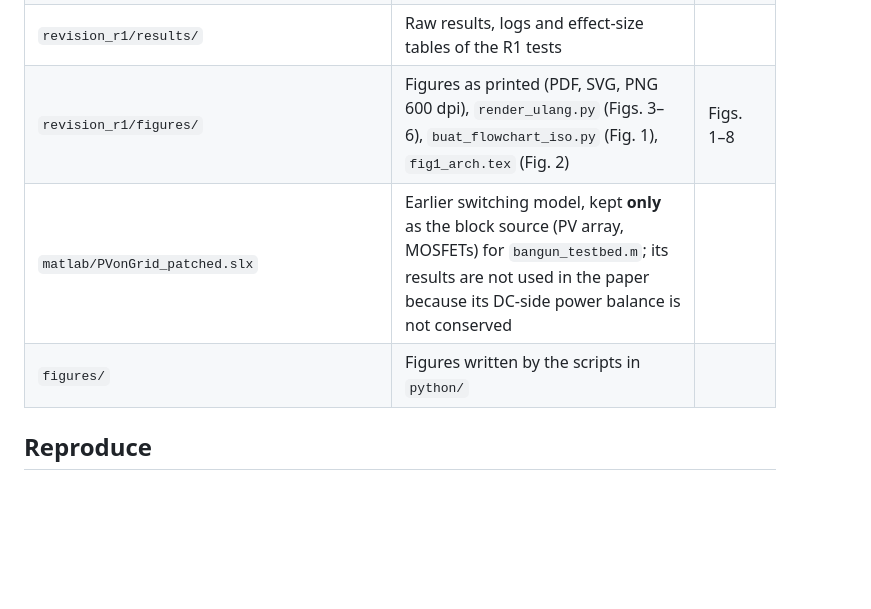
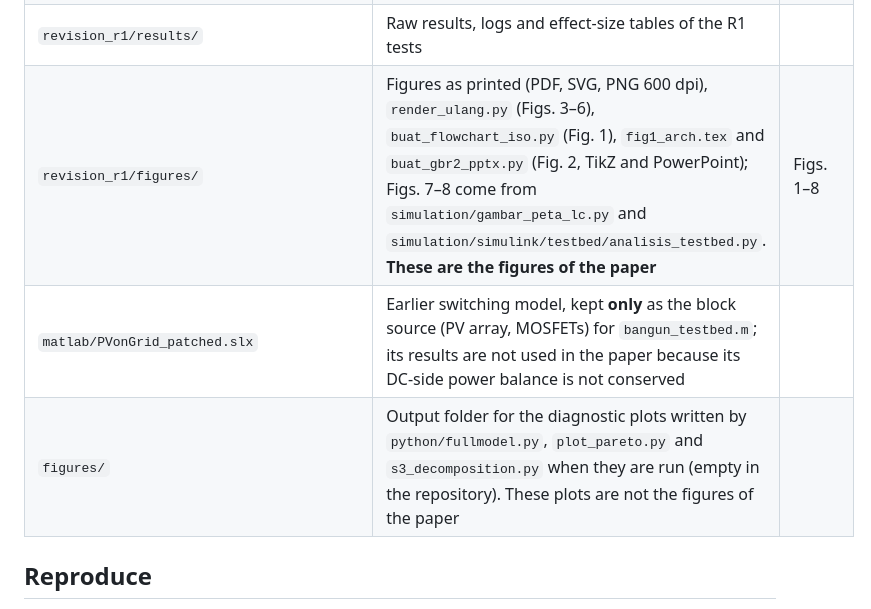
Before and after one commit to dimasnprakoso/PV-BESS-MPPT-VIC-Coordination, a Markdown page: README.md, the part around the change. GitHub-like rendering; blank space fills up the shorter version.

Commit message:
README: figures/ holds diagnostic output only; paper figures are in revision_r1/figures
Co-Authored-By: Claude Opus 5.5 <noreply@anthropic.com>

```diff
--- a/README.md
+++ b/README.md
@@ -42,9 +42,9 @@ outputs follow the notation of the paper.
 | `revision_r1/simulation/sapuan_H.py` | Inertia sweep, nominal S3 | Fig. 6, Sec. 4-6 |
 | `revision_r1/simulation/simulink/testbed/` | Switching-level testbed (Simulink, Specialized Power Systems, discrete 2 µs): `Testbed_R1.slx`, its build script `bangun_testbed.m`, controllers `ctrl_*.m`, run script `jalankan_testbed.m`, results `hasil_S5_mode{0..3}.mat`, analysis `analisis_testbed.py` | Table 8, Fig. 8, Sec. 4-12 |
 | `revision_r1/results/` | Raw results, logs and effect-size tables of the R1 tests | |
-| `revision_r1/figures/` | Figures as printed (PDF, SVG, PNG 600 dpi), `render_ulang.py` (Figs. 3–6), `buat_flowchart_iso.py` (Fig. 1), `fig1_arch.tex` (Fig. 2) | Figs. 1–8 |
+| `revision_r1/figures/` | Figures as printed (PDF, SVG, PNG 600 dpi), `render_ulang.py` (Figs. 3–6), `buat_flowchart_iso.py` (Fig. 1), `fig1_arch.tex` and `buat_gbr2_pptx.py` (Fig. 2, TikZ and PowerPoint); Figs. 7–8 come from `simulation/gambar_peta_lc.py` and `simulation/simulink/testbed/analisis_testbed.py`. **These are the figures of the paper** | Figs. 1–8 |
 | `matlab/PVonGrid_patched.slx` | Earlier switching model, kept **only** as the block source (PV array, MOSFETs) for `bangun_testbed.m`; its results are not used in the paper because its DC-side power balance is not conserved | |
-| `figures/` | Figures written by the scripts in `python/` | |
+| `figures/` | Output folder for the diagnostic plots written by `python/fullmodel.py`, `plot_pareto.py` and `s3_decomposition.py` when they are run (empty in the repository). These plots are not the figures of the paper | |
 
 ## Reproduce
 
```
